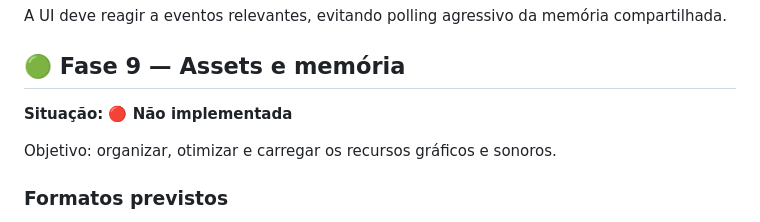
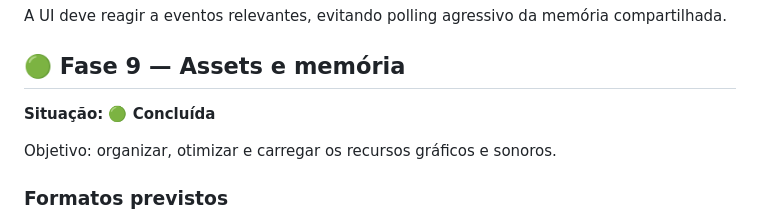
Before and after one commit to korczaktechnology-tech/KZ-Victorian, a Markdown page: README.md, the part around one of its changes. Rendered like a GitHub page.

```diff
--- a/README.md
+++ b/README.md
@@ -260,7 +260,7 @@ A UI deve reagir a eventos relevantes, evitando polling agressivo da memória co
 
 ## 🟢 Fase 9 — Assets e memória
 
-**Situação: 🔴 Não implementada**
+**Situação: 🟢 Concluída**
 
 Objetivo: organizar, otimizar e carregar os recursos gráficos e sonoros.
 
```
Also changed, not shown: other parts of README.md (+1 -1 lines).
